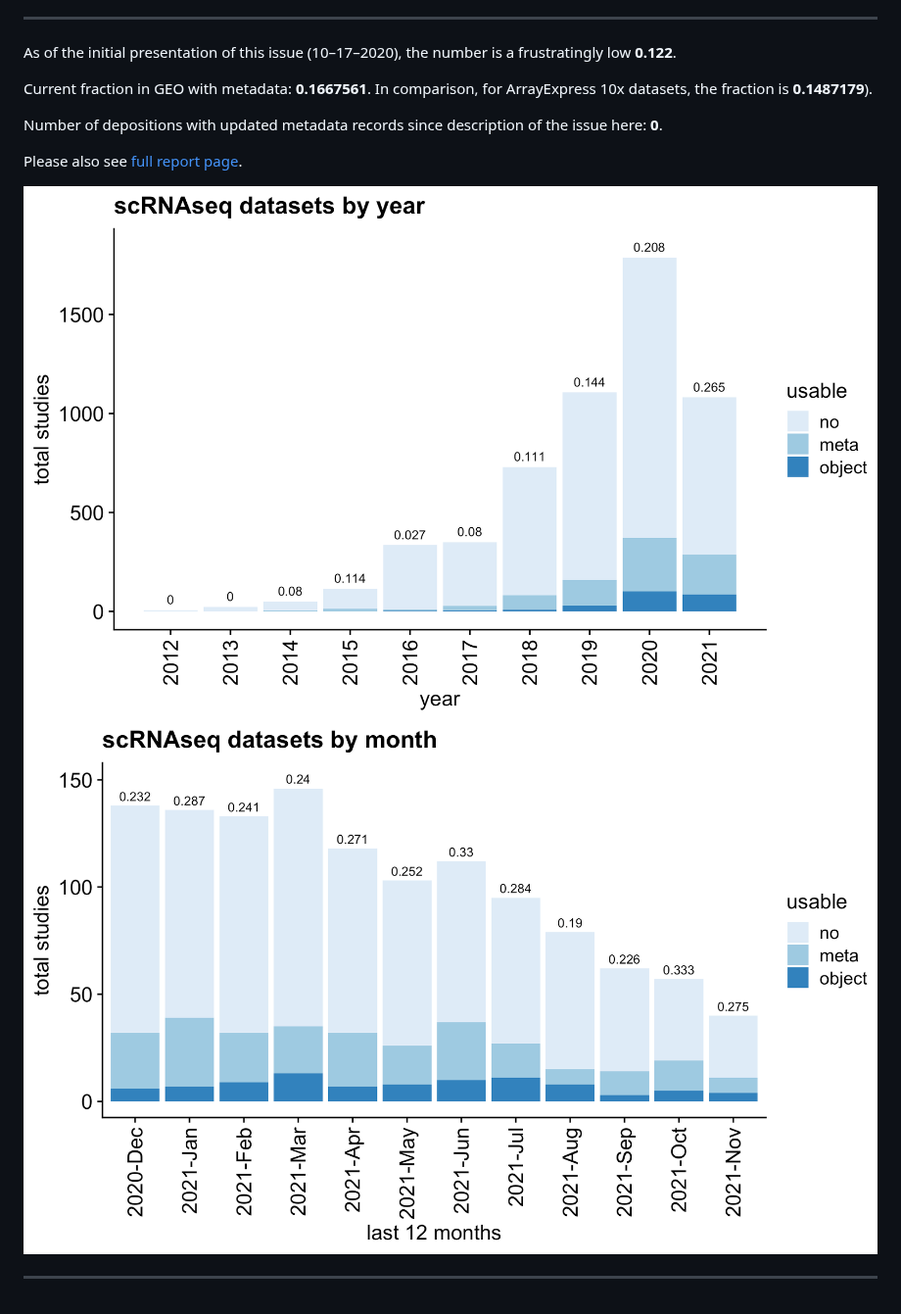
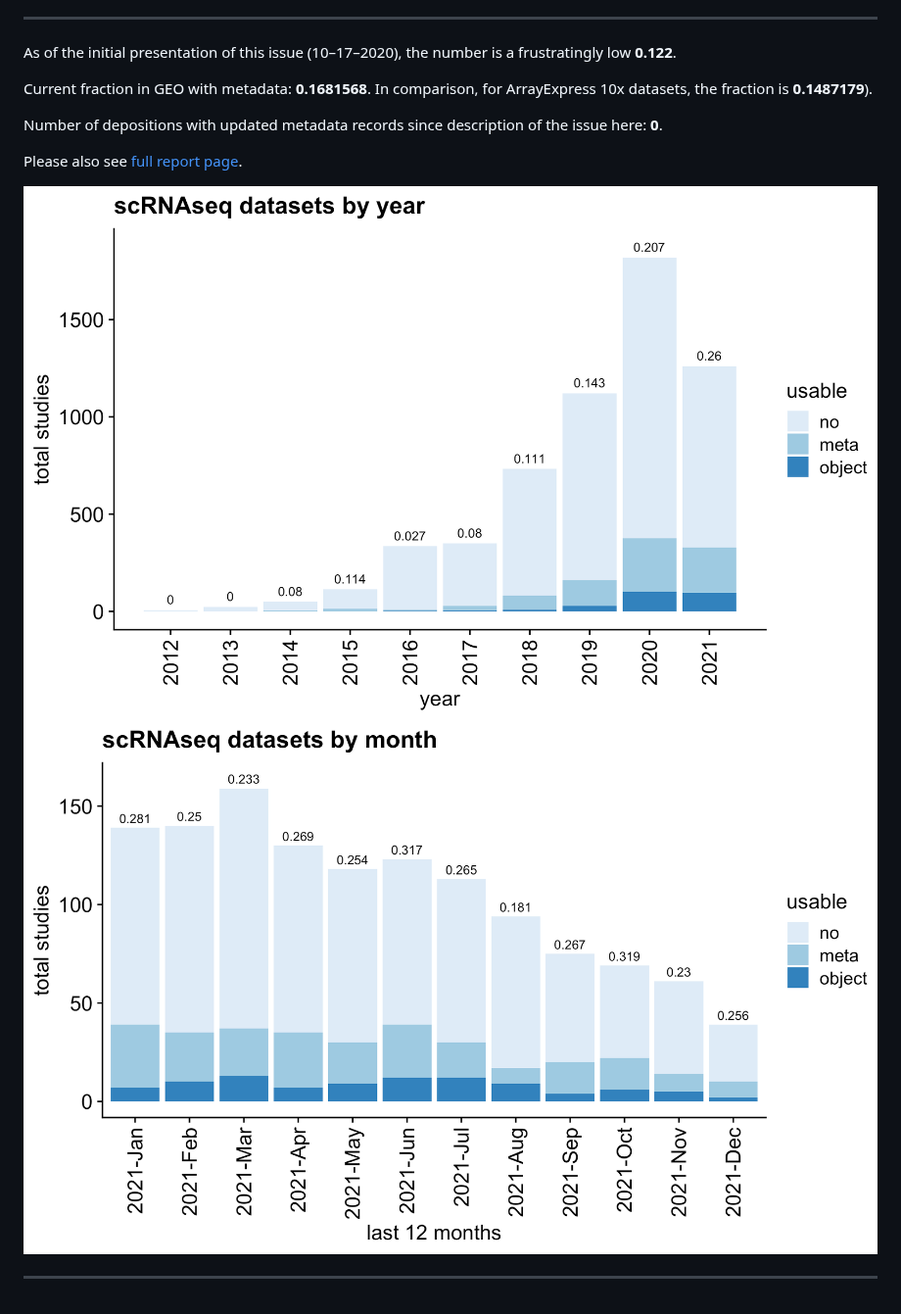
Before and after one commit to rnabioco/someta, a Markdown page: README.md, the part around one of its changes. Shown at 98% size. Rendered like a GitHub page; pictures changed too: man/figures/frac-1.png, man/figures/frac-2.png.

Commit message:
Re-build README.Rmd

```diff
--- a/README.md
+++ b/README.md
@@ -39,7 +39,7 @@ app](https://raysinensis.shinyapps.io/clustifyr-web-app/?tab=someta).
 As of the initial presentation of this issue (10–17–2020), the number is
 a frustratingly low **0.122**.
 
-Current fraction in GEO with metadata: **0.1667561**. In comparison, for
+Current fraction in GEO with metadata: **0.1681568**. In comparison, for
 ArrayExpress 10x datasets, the fraction is **0.1487179**).
 
 Number of depositions with updated metadata records since description of
```
Also changed, not shown: other parts of README.md (+1 -1 lines).
